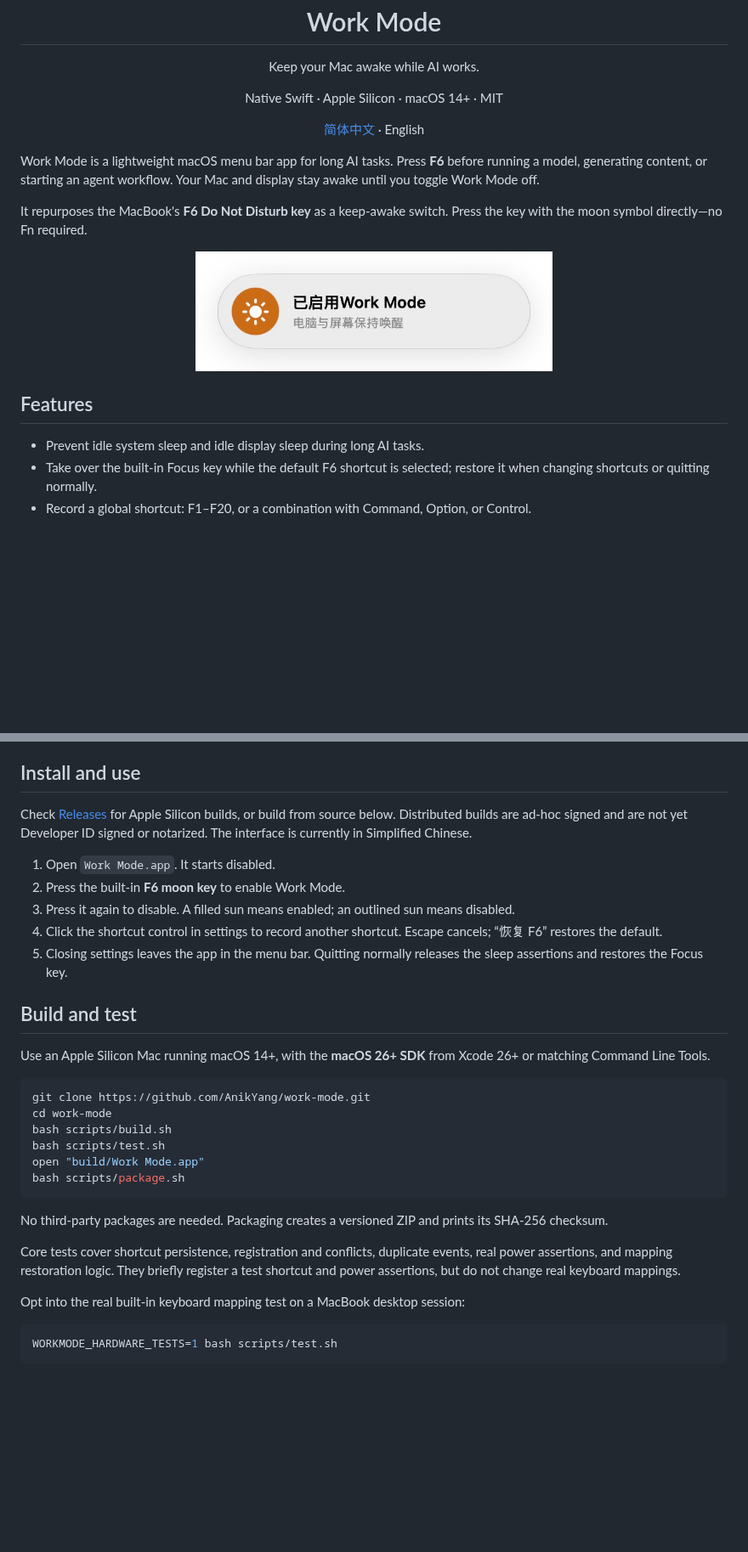
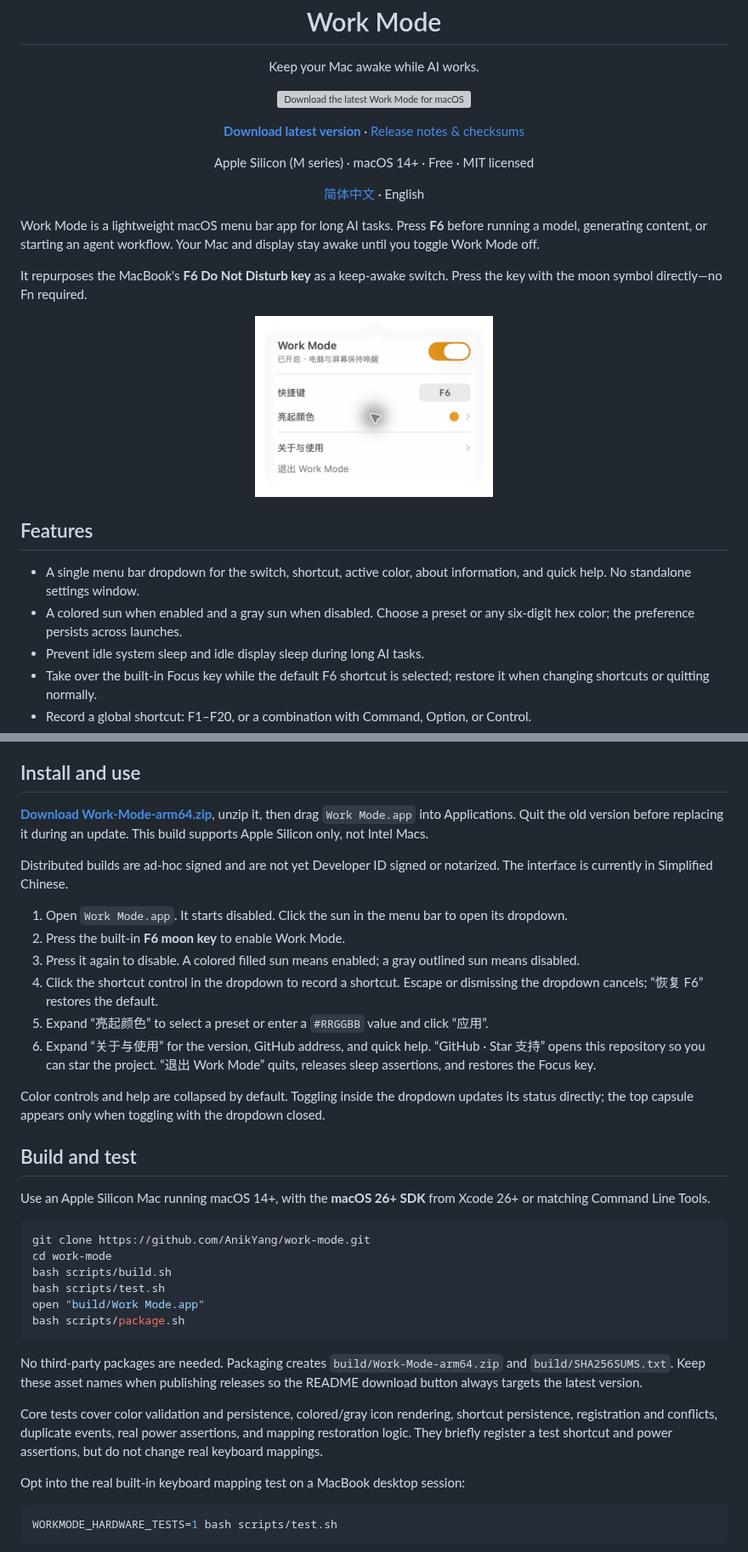
Before and after one commit to AnikYang/work-mode, a Markdown page: README.en.md, 2 parts joined by grey strips. Shown at 85% size. GitHub-like rendering; pictures changed too: docs/assets/work-mode-hud.png, docs/assets/work-mode-menu.png (added); blank space fills up the shorter version; grey boxes are pictures that could not be loaded.

````diff
--- a/README.en.md
+++ b/README.en.md
@@ -2,17 +2,23 @@
 
 <h1 align="center">Work Mode</h1>
 <p align="center">Keep your Mac awake while AI works.</p>
-<p align="center">Native Swift · Apple Silicon · macOS 14+ · MIT</p>
+<p align="center">
+  <a href="https://github.com/AnikYang/work-mode/releases/latest/download/Work-Mode-arm64.zip"><img src="docs/assets/download.svg" width="280" height="56" alt="Download the latest Work Mode for macOS"></a>
+</p>
+<p align="center"><strong><a href="https://github.com/AnikYang/work-mode/releases/latest/download/Work-Mode-arm64.zip">Download latest version</a></strong> · <a href="https://github.com/AnikYang/work-mode/releases/latest">Release notes & checksums</a></p>
+<p align="center">Apple Silicon (M series) · macOS 14+ · Free · MIT licensed</p>
 <p align="center"><a href="README.md">简体中文</a> · English</p>
 
 Work Mode is a lightweight macOS menu bar app for long AI tasks. Press **F6** before running a model, generating content, or starting an agent workflow. Your Mac and display stay awake until you toggle Work Mode off.
 
 It repurposes the MacBook's **F6 Do Not Disturb key** as a keep-awake switch. Press the key with the moon symbol directly—no Fn required.
 
-<p align="center"><img src="docs/assets/work-mode-hud.png" width="420" alt="Work Mode's native sun notification capsule"></p>
+<p align="center"><img src="docs/assets/work-mode-menu.png" width="280" alt="Work Mode compact menu bar dropdown"></p>
 
 ## Features
 
+- A single menu bar dropdown for the switch, shortcut, active color, about information, and quick help. No standalone settings window.
+- A colored sun when enabled and a gray sun when disabled. Choose a preset or any six-digit hex color; the preference persists across launches.
 - Prevent idle system sleep and idle display sleep during long AI tasks.
 - Take over the built-in Focus key while the default F6 shortcut is selected; restore it when changing shortcuts or quitting normally.
 - Record a global shortcut: F1–F20, or a combination with Command, Option, or Control.
@@ -24,13 +30,18 @@ You enable Work Mode manually; it does not detect AI activity. It replaces the *
 
 ## Install and use
 
-Check [Releases](https://github.com/AnikYang/work-mode/releases) for Apple Silicon builds, or build from source below. Distributed builds are ad-hoc signed and are not yet Developer ID signed or notarized. The interface is currently in Simplified Chinese.
+**[Download Work-Mode-arm64.zip](https://github.com/AnikYang/work-mode/releases/latest/download/Work-Mode-arm64.zip)**, unzip it, then drag `Work Mode.app` into Applications. Quit the old version before replacing it during an update. This build supports Apple Silicon only, not Intel Macs.
 
-1. Open `Work Mode.app`. It starts disabled.
+ Distributed builds are ad-hoc signed and are not yet Developer ID signed or notarized. The interface is currently in Simplified Chinese.
+
+1. Open `Work Mode.app`. It starts disabled. Click the sun in the menu bar to open its dropdown.
 2. Press the built-in **F6 moon key** to enable Work Mode.
-3. Press it again to disable. A filled sun means enabled; an outlined sun means disabled.
-4. Click the shortcut control in settings to record another shortcut. Escape cancels; “恢复 F6” restores the default.
-5. Closing settings leaves the app in the menu bar. Quitting normally releases the sleep assertions and restores the Focus key.
+3. Press it again to disable. A colored filled sun means enabled; a gray outlined sun means disabled.
+4. Click the shortcut control in the dropdown to record a shortcut. Escape or dismissing the dropdown cancels; “恢复 F6” restores the default.
+5. Expand “亮起颜色” to select a preset or enter a `#RRGGBB` value and click “应用”.
+6. Expand “关于与使用” for the version, GitHub address, and quick help. “GitHub · Star 支持” opens this repository so you can star the project. “退出 Work Mode” quits, releases sleep assertions, and restores the Focus key.
+
+Color controls and help are collapsed by default. Toggling inside the dropdown updates its status directly; the top capsule appears only when toggling with the dropdown closed.
 
 ## Build and test
 
@@ -45,9 +56,9 @@ open "build/Work Mode.app"
 bash scripts/package.sh
 ```
 
-No third-party packages are needed. Packaging creates a versioned ZIP and prints its SHA-256 checksum.
+No third-party packages are needed. Packaging creates `build/Work-Mode-arm64.zip` and `build/SHA256SUMS.txt`. Keep these asset names when publishing releases so the README download button always targets the latest version.
 
-Core tests cover shortcut persistence, registration and conflicts, duplicate events, real power assertions, and mapping restoration logic. They briefly register a test shortcut and power assertions, but do not change real keyboard mappings.
+Core tests cover color validation and persistence, colored/gray icon rendering, shortcut persistence, registration and conflicts, duplicate events, real power assertions, and mapping restoration logic. They briefly register a test shortcut and power assertions, but do not change real keyboard mappings.
 
 Opt into the real built-in keyboard mapping test on a MacBook desktop session:
 
````
Also changed, not shown: other parts of README.en.md (+2 -0 lines), CONTRIBUTING.md (+2 -1 lines), README.md (+20 -9 lines), 13 other files.
